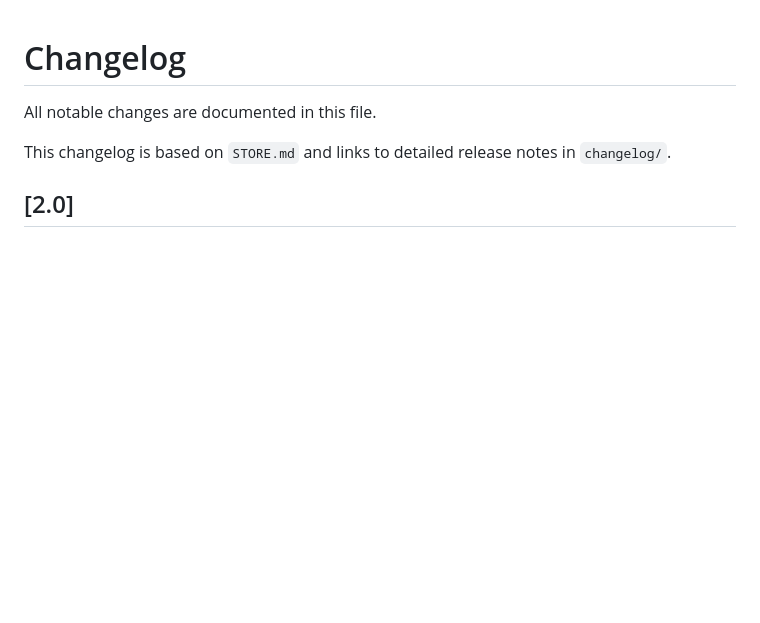
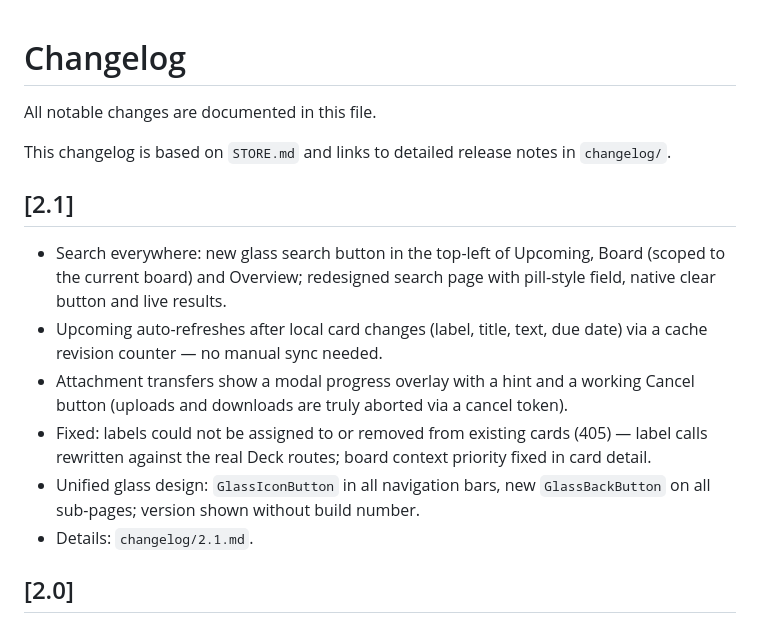
Before and after one commit to holger-dev/nextdeck, a Markdown page: CHANGELOG.md, the part around the change. GitHub-like rendering; blank space fills up the shorter version.

Commit message:
Changelog 2.1

```diff
--- a/CHANGELOG.md
+++ b/CHANGELOG.md
@@ -3,6 +3,14 @@
 All notable changes are documented in this file.
 
 This changelog is based on `STORE.md` and links to detailed release notes in `changelog/`.
+
+## [2.1]
+- Search everywhere: new glass search button in the top-left of Upcoming, Board (scoped to the current board) and Overview; redesigned search page with pill-style field, native clear button and live results.
+- Upcoming auto-refreshes after local card changes (label, title, text, due date) via a cache revision counter — no manual sync needed.
+- Attachment transfers show a modal progress overlay with a hint and a working Cancel button (uploads and downloads are truly aborted via a cancel token).
+- Fixed: labels could not be assigned to or removed from existing cards (405) — label calls rewritten against the real Deck routes; board context priority fixed in card detail.
+- Unified glass design: `GlassIconButton` in all navigation bars, new `GlassBackButton` on all sub-pages; version shown without build number.
+- Details: `changelog/2.1.md`.
 
 ## [2.0]
 - Complete "Liquid Glass" redesign (iOS 26 style): refractive floating tab bar with morphing indicator, glass popover board menu, glass FAB, pager pill, light-edged cards with tinted due badges and assignee avatars, redesigned Overview/Upcoming/Settings/Card detail, board-color accent across the whole chrome, iPad grid up to 4 columns.
```
Also changed, not shown: changelog/2.1.md (added, +67 -0 lines).
